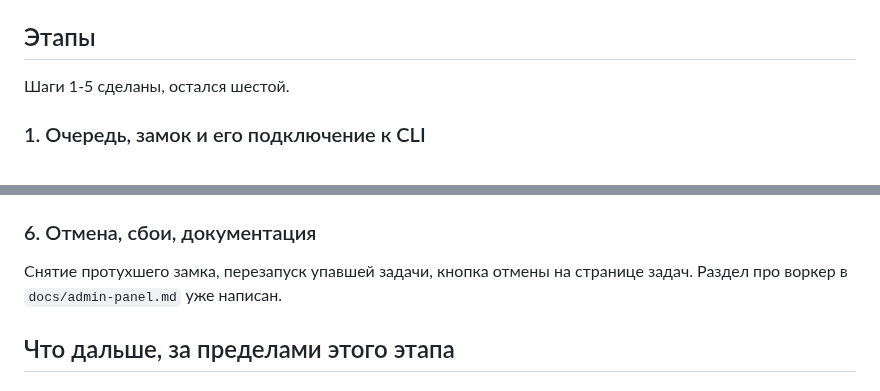
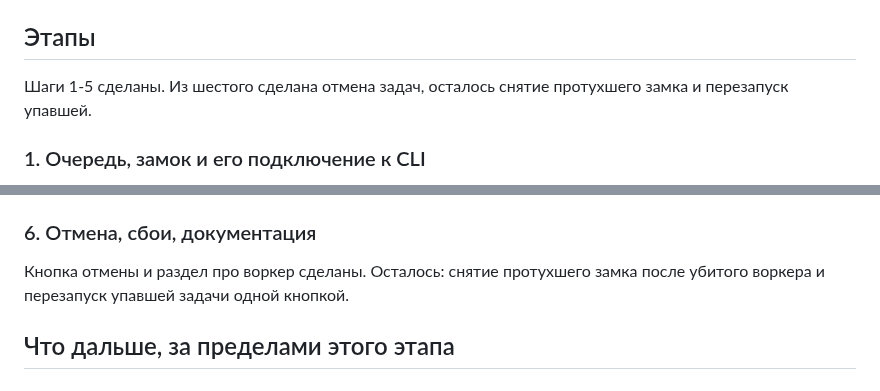
Before and after one commit to ITMO-NSS-team/PAUK, a Markdown page: docs/plans/maintenance.md, 2 parts joined by grey strips. GitHub-like rendering.

```diff
--- a/docs/plans/maintenance.md
+++ b/docs/plans/maintenance.md
@@ -106,7 +106,8 @@ class JobState(StrEnum):
 
 ## Этапы
 
-Шаги 1-5 сделаны, остался шестой.
+Шаги 1-5 сделаны. Из шестого сделана отмена задач, осталось снятие
+протухшего замка и перезапуск упавшей.
 
 ### 1. Очередь, замок и его подключение к CLI
 
@@ -158,8 +159,8 @@ class JobState(StrEnum):
 
 ### 6. Отмена, сбои, документация
 
-Снятие протухшего замка, перезапуск упавшей задачи, кнопка отмены на
-странице задач. Раздел про воркер в `docs/admin-panel.md` уже написан.
+Кнопка отмены и раздел про воркер сделаны. Осталось: снятие протухшего
+замка после убитого воркера и перезапуск упавшей задачи одной кнопкой.
 
 ## Что дальше, за пределами этого этапа
 
```
Also changed, not shown: docs/admin-panel.md (+17 -7 lines).
